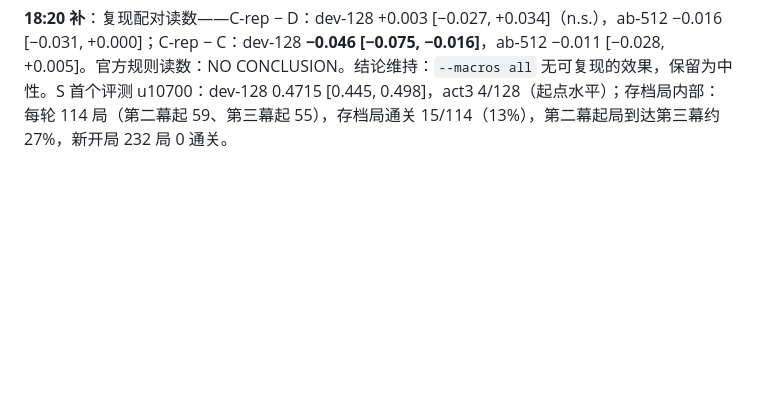
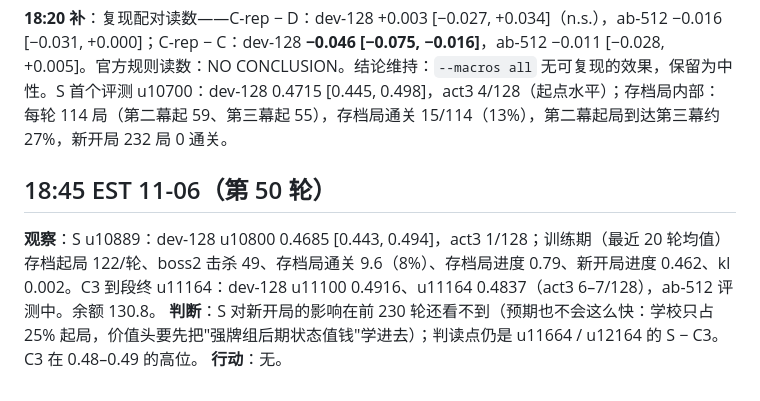
Before and after one commit to Alchemist-X/hack-sts2, a Markdown page: docs/research-log-2026-11-05.md, the part around the change. Drawn GitHub-style; blank space fills up the shorter version.

Commit message:
docs: research log 18:45
Co-Authored-By: Claude Fable 5.1 <noreply@anthropic.com>

```diff
--- a/docs/research-log-2026-11-05.md
+++ b/docs/research-log-2026-11-05.md
@@ -382,3 +382,9 @@ sts2a2 的恢复改用并发 gcs_pull（8 线程、只取最新 pinned）：评
 **行动**：无新启动；18:45 看 S 的 u10764/10864 评测。
 
 **18:20 补**：复现配对读数——C-rep − D：dev-128 +0.003 [−0.027, +0.034]（n.s.），ab-512 −0.016 [−0.031, +0.000]；C-rep − C：dev-128 **−0.046 [−0.075, −0.016]**，ab-512 −0.011 [−0.028, +0.005]。官方规则读数：NO CONCLUSION。结论维持：`--macros all` 无可复现的效果，保留为中性。S 首个评测 u10700：dev-128 0.4715 [0.445, 0.498]，act3 4/128（起点水平）；存档局内部：每轮 114 局（第二幕起 59、第三幕起 55），存档局通关 15/114（13%），第二幕起局到达第三幕约 27%，新开局 232 局 0 通关。
+
+## 18:45 EST 11-06（第 50 轮）
+
+**观察**：S u10889：dev-128 u10800 0.4685 [0.443, 0.494]，act3 1/128；训练期（最近 20 轮均值）存档起局 122/轮、boss2 击杀 49、存档局通关 9.6（8%）、存档局进度 0.79、新开局进度 0.462、kl 0.002。C3 到段终 u11164：dev-128 u11100 0.4916、u11164 0.4837（act3 6–7/128），ab-512 评测中。余额 130.8。
+**判断**：S 对新开局的影响在前 230 轮还看不到（预期也不会这么快：学校只占 25% 起局，价值头要先把"强牌组后期状态值钱"学进去）；判读点仍是 u11664 / u12164 的 S − C3。C3 在 0.48–0.49 的高位。
+**行动**：无。
```
